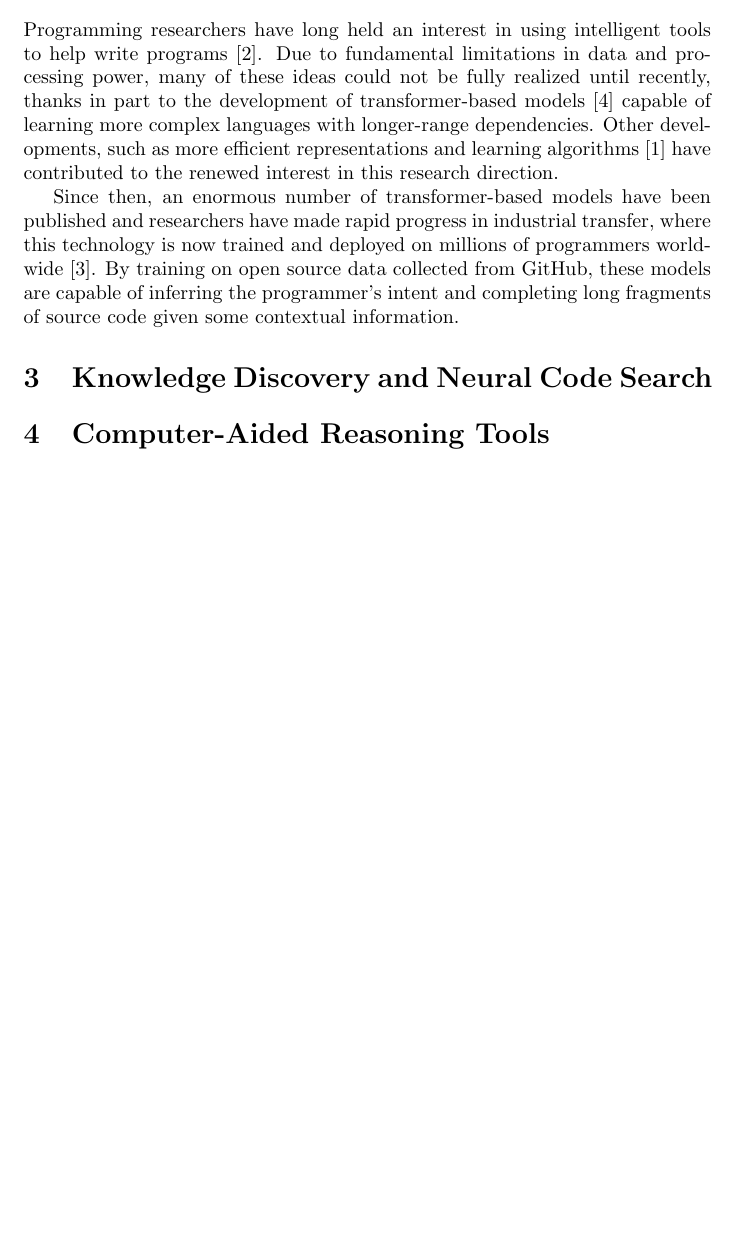
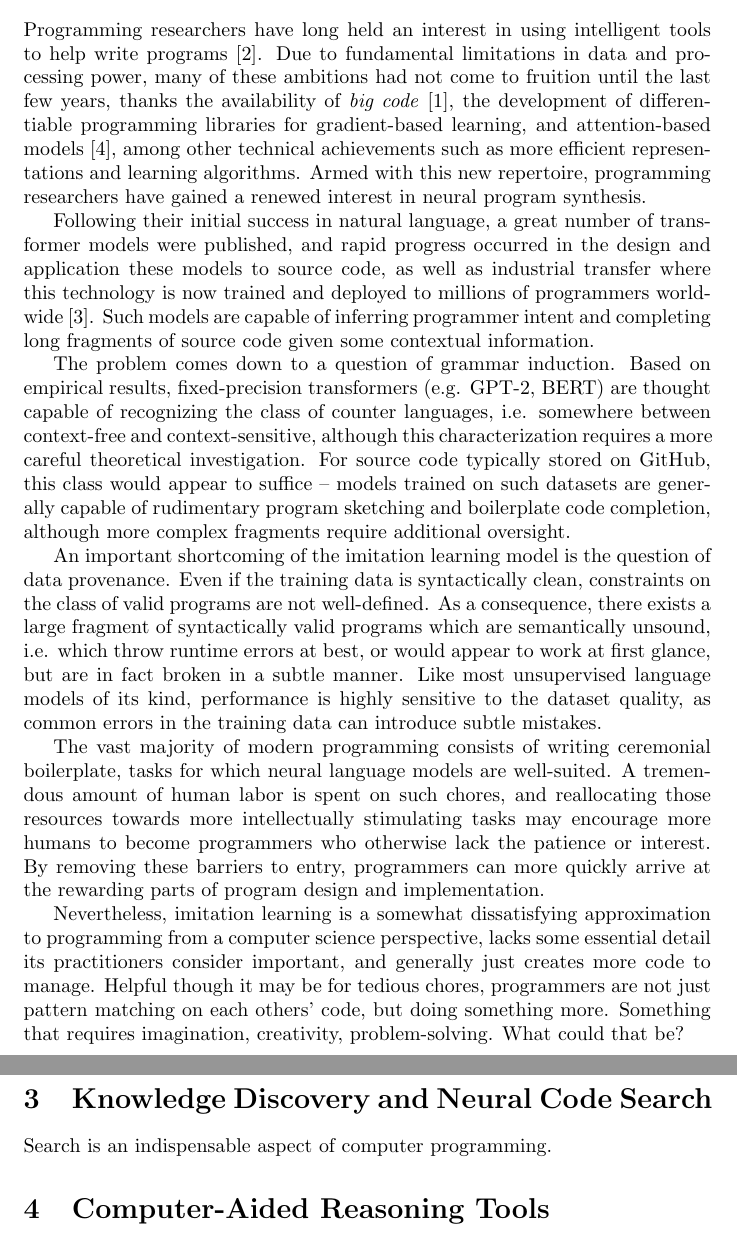
Before and after one commit to breandan/breandan, a LaTeX problem sheet (paperwork/comp_exam_v2/literature_review.tex): part of page 2 of 2 before the commit and two parts of pages 2 and 3 of 3 after it, the two joined at a grey line, cut so that both start at the same text, the shorter picture padded with empty space. Compiled offline with pdfLaTeX.

Commit message:
neural code completion

```diff
--- a/paperwork/comp_exam_v2/literature_review.tex
+++ b/paperwork/comp_exam_v2/literature_review.tex
@@ -26,11 +26,21 @@ Today IPTs share an equal role in shaping many aspects of computer programming,
 
   \section{Neural Language Models for Source Code}
 
-Programming researchers have long held an interest in using intelligent tools to help write programs~\cite{bras1993artificial}. Due to fundamental limitations in data and processing power, many of these ideas could not be fully realized until recently, thanks in part to the development of transformer-based models~\cite{vaswani2017attention} capable of learning more complex languages with longer-range dependencies. Other developments, such as more efficient representations and learning algorithms~\cite{allamanis2018survey} have contributed to the renewed interest in this research direction.
+Programming researchers have long held an interest in using intelligent tools to help write programs~\cite{bras1993artificial}. Due to fundamental limitations in data and processing power, many of these ambitions had not come to fruition until the last few years, thanks the availability of \textit{big code}~\cite{allamanis2018survey}, the development of differentiable programming libraries for gradient-based learning, and attention-based models~\cite{vaswani2017attention}, among other technical achievements such as more efficient representations and learning algorithms. Armed with this new repertoire, programming researchers have gained a renewed interest in neural program synthesis.
 
-Since then, an enormous number of transformer-based models have been published and researchers have made rapid progress in industrial transfer, where this technology is now trained and deployed on millions of programmers worldwide~\cite{chen2021evaluating}. By training on open source data collected from GitHub, these models are capable of inferring the programmer's intent and completing long fragments of source code given some contextual information.
+ Following their initial success in natural language, a great number of transformer models were published, and rapid progress occurred in the design and application these models to source code, as well as industrial transfer where this technology is now trained and deployed to millions of programmers worldwide~\cite{chen2021evaluating}. Such models are capable of inferring programmer intent and completing long fragments of source code given some contextual information.
+
+The problem comes down to a question of grammar induction. Based on empirical results, fixed-precision transformers (e.g. GPT-2, BERT) are thought capable of recognizing the class of counter languages, i.e. somewhere between context-free and context-sensitive, although this characterization requires a more careful theoretical investigation. For source code typically stored on GitHub, this class would appear to suffice -- models trained on such datasets are generally capable of rudimentary program sketching and boilerplate code completion, although more complex fragments require additional oversight.
+
+An important shortcoming of the imitation learning model is the question of data provenance. Even if the training data is syntactically clean, constraints on the class of valid programs are not well-defined. As a consequence, there exists a large fragment of syntactically valid programs which are semantically unsound, i.e. which throw runtime errors at best, or would appear to work at first glance, but are in fact broken in a subtle manner. Like most unsupervised language models of its kind, performance is highly sensitive to the dataset quality, as common errors in the training data can introduce subtle mistakes.
+
+The vast majority of modern programming consists of writing ceremonial boilerplate, tasks for which neural language models are well-suited. A tremendous amount of human labor is spent on such chores, and reallocating those resources towards more intellectually stimulating tasks may encourage more humans to become programmers who otherwise lack the patience or interest. By removing these barriers to entry, programmers can more quickly arrive at the rewarding parts of program design and implementation.
+
+Nevertheless, imitation learning is a somewhat dissatisfying approximation to programming from a computer science perspective, lacks some essential detail its practitioners consider important, and generally just creates more code to manage. Helpful though it may be for tedious chores, programmers are not just pattern matching on each others' code, but doing something more. Something that requires imagination, creativity, problem-solving. What could that be?
 
   \section{Knowledge Discovery and Neural Code Search}
+
+  Search is an indispensable aspect of computer programming.
 
   \section{Computer-Aided Reasoning Tools}
 
```
Also changed, not shown: paperwork/comp_exam_v2/literature_review.pdf, paperwork/comp_exam_v2/literature_review.tex (4 more changed lines).
